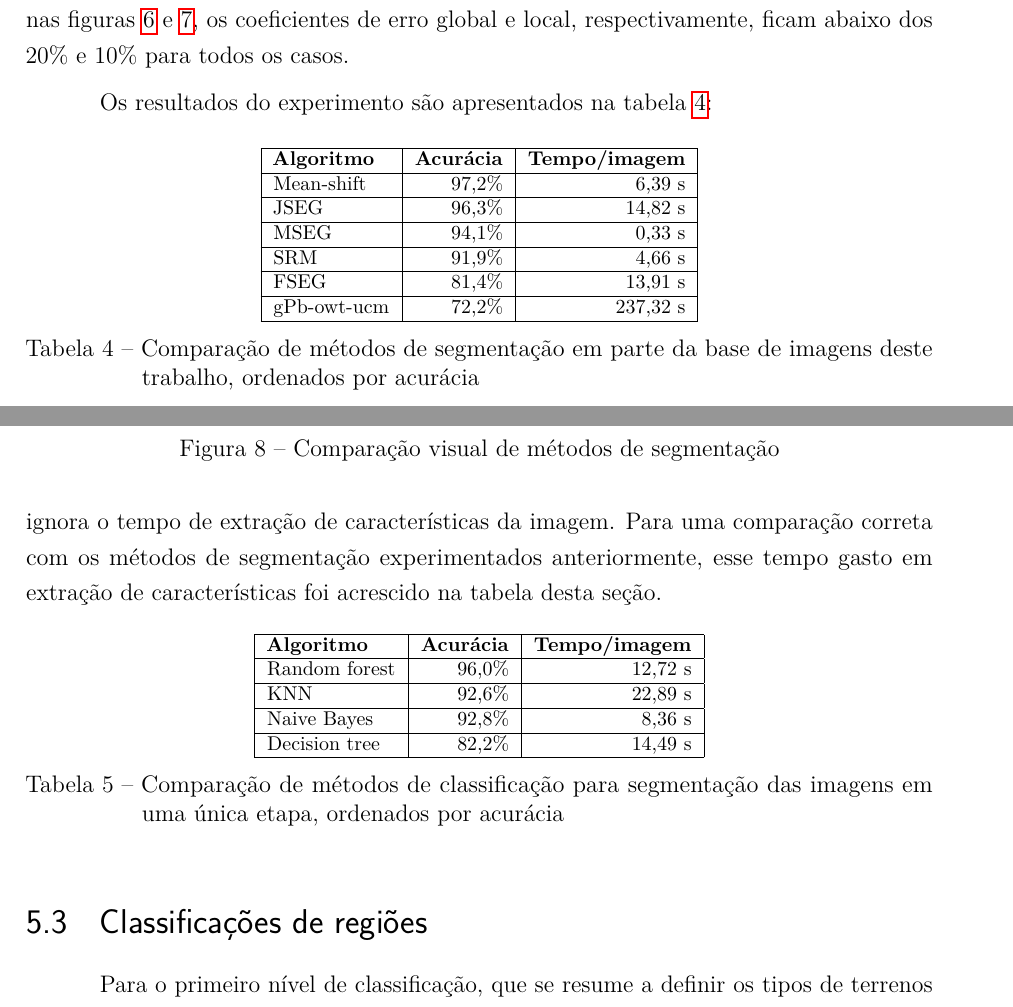
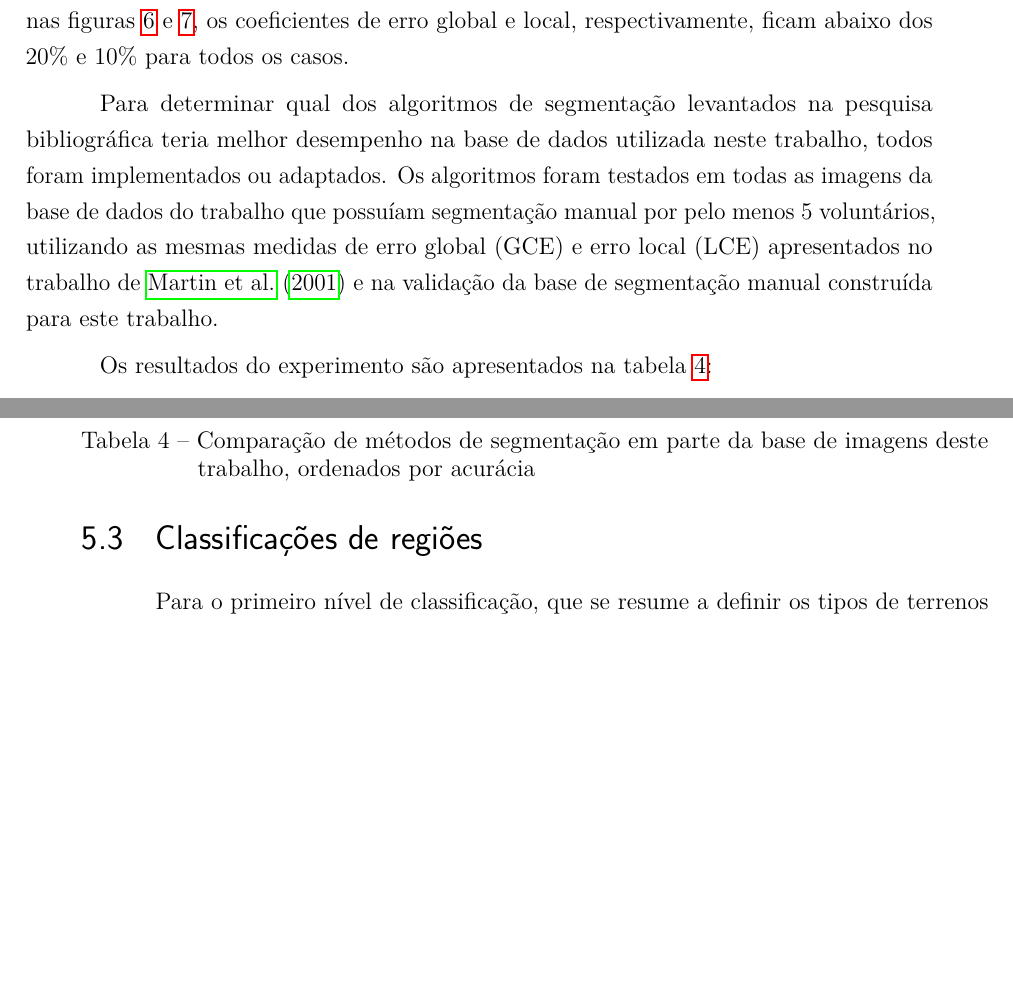
Before and after one commit to luizcavalcanti/dissertacao, a LaTeX thesis (final/dissertacao.tex, which reads final/experimentos.tex): two parts of pages 37 and 39 of 56 before the commit and two parts of pages 37 and 38 of 56 after it, joined at a grey line, cut so that both start at the same text, the shorter picture padded with empty space. Compiled offline with pdfLaTeX.

Commit message:
[experimentos] adicionados novos dados de benchmark
Signed-off-by: Luiz Carlos Cavalcanti <cavalcanti.luiz@gmail.com>

```diff
--- a/final/experimentos.tex
+++ b/final/experimentos.tex
@@ -124,24 +123,12 @@ Utilizando as métricas de erro de consistência local (LCE) e global (GCE) para
   \label{fig:manual_lce}
 \end{figure}
 
-
-%TODO mostrar resultado de benchmark
-
-%Para determinar qual dos algoritmos de segmentação levantados na pesquisa bibliográfica teria melhor desempenho na base de dados utilizada neste trabalho, todos foram implementados ou adaptados. Os algoritmos foram testados em todas as imagens da base de dados do trabalho que possuíam segmentação manual consolidada pela ferramenta supracitada, usando estas como referência para avaliação das segmentações.
-
-%Para avaliar as diferentes segmentações, o método introduzido por \citeonline{martin:2001} foi utilizado. Este método consiste na sobreposição de regiões e comparação de informações sobre localização e orientação dos elementos de borda (\textit{edgels}).
+Para determinar qual dos algoritmos de segmentação levantados na pesquisa bibliográfica teria melhor desempenho na base de dados utilizada neste trabalho, todos foram implementados ou adaptados. Os algoritmos foram testados em todas as imagens da base de dados do trabalho que possuíam segmentação manual por pelo menos 5 voluntários, utilizando as mesmas medidas de erro global (GCE) e erro local (LCE) apresentados no trabalho de \citeonline{martin:2001} e na validação da base de segmentação manual construída para este trabalho.
 
 Os resultados do experimento são apresentados na tabela \ref{tab:experimentoSegmentacao}:
 
 \begin{table}[h]
 \ABNTEXfontereduzida
 \centering
-\begin{tabulary}{\linewidth}{|L|R|R|}
+\begin{tabulary}{\linewidth}{|L|R|R|R|}
 \hline
-\textbf{Algoritmo} & \textbf{Acurácia} & \textbf{Tempo/imagem} \\ \hline
-Mean-shift  & 97,2\% & 6,39 s \\ \hline
-JSEG        & 96,3\% & 14,82 s \\ \hline
-MSEG        & 94,1\% & 0,33 s \\ \hline
-SRM         & 91,9\% & 4,66 s \\ \hline
-FSEG        & 81,4\% & 13,91 s \\ \hline
-gPb-owt-ucm & 72,2\% & 237,32 s \\ \hline
@@ -186,24 +181,24 @@ O método JSEG conseguiu uma precisão bastante próxima do Mean-shift e será c
 \end{figure}
 
 
-Adicionalmente, experimentos foram realizados com técnicas de classificação. O objetivo era saber se poderíamos utilizar apenas uma etapa para realizar segmentação e o primeiro nível de classificação. Os resultados foram abaixo do que se consegue na etapa de segmentação isolada. Os resultados foram publicados no \textit{$10^th$ International Conference on Computer Vision Theory and Applications} e o artigo \cite{cavalcanti:2015} completo pode ser visto no apêndice \ref{cap:visapp2015}.
-
-Para fins de comparação, os resultados deste segundo experimento são apresentados na tabela \ref{tab:experimentoArtigo}. O tempo de execução da classificação para cada imagem no artigo publicado ignora o tempo de extração de características da imagem. Para uma comparação correta com os métodos de segmentação experimentados anteriormente, esse tempo gasto em extração de características foi acrescido na tabela desta seção.
-
-\begin{table}[h]
-\ABNTEXfontereduzida
-\centering
-\begin{tabulary}{\linewidth}{|L|R|R|}
-\hline
-\textbf{Algoritmo} & \textbf{Acurácia} & \textbf{Tempo/imagem} \\ \hline
-Random forest  & 96,0\% & 12,72 s \\ \hline
-KNN            & 92,6\% & 22,89 s \\ \hline
-Naive Bayes    & 92,8\% & 8,36 s \\ \hline
-Decision tree  & 82,2\% & 14,49 s \\ \hline
-\end{tabulary}
-\caption{Comparação de métodos de classificação para segmentação das imagens em uma única etapa, ordenados por acurácia}
-\label{tab:experimentoArtigo}
-\end{table}
+%Adicionalmente, experimentos foram realizados com técnicas de classificação. O objetivo era saber se poderíamos utilizar apenas uma etapa para realizar segmentação e o primeiro nível de classificação. Os resultados foram abaixo do que se consegue na etapa de segmentação isolada. Os resultados foram publicados no \textit{$10^th$ International Conference on Computer Vision Theory and Applications} e o artigo \cite{cavalcanti:2015} completo pode ser visto no apêndice \ref{cap:visapp2015}.
+%
+%Para fins de comparação, os resultados deste segundo experimento são apresentados na tabela \ref{tab:experimentoArtigo}. O tempo de execução da classificação para cada imagem no artigo publicado ignora o tempo de extração de características da imagem. Para uma comparação correta com os métodos de segmentação experimentados anteriormente, esse tempo gasto em extração de características foi acrescido na tabela desta seção.
+%
+%\begin{table}[h]
+%\ABNTEXfontereduzida
+%\centering
+%\begin{tabulary}{\linewidth}{|L|R|R|}
+%\hline
+%\textbf{Algoritmo} & \textbf{Acurácia} & \textbf{Tempo/imagem} \\ \hline
+%Random forest  & 96,0\% & 12,72 s \\ \hline
+%KNN            & 92,6\% & 22,89 s \\ \hline
+%Naive Bayes    & 92,8\% & 8,36 s \\ \hline
+%Decision tree  & 82,2\% & 14,49 s \\ \hline
+%\end{tabulary}
+%\caption{Comparação de métodos de classificação para segmentação das imagens em uma única etapa, ordenados por acurácia}
+%\label{tab:experimentoArtigo}
+%\end{table}
 
 
 \section{Classificações de regiões}
```
Also changed, not shown: final/experimentos.tex (15 more changed lines).
